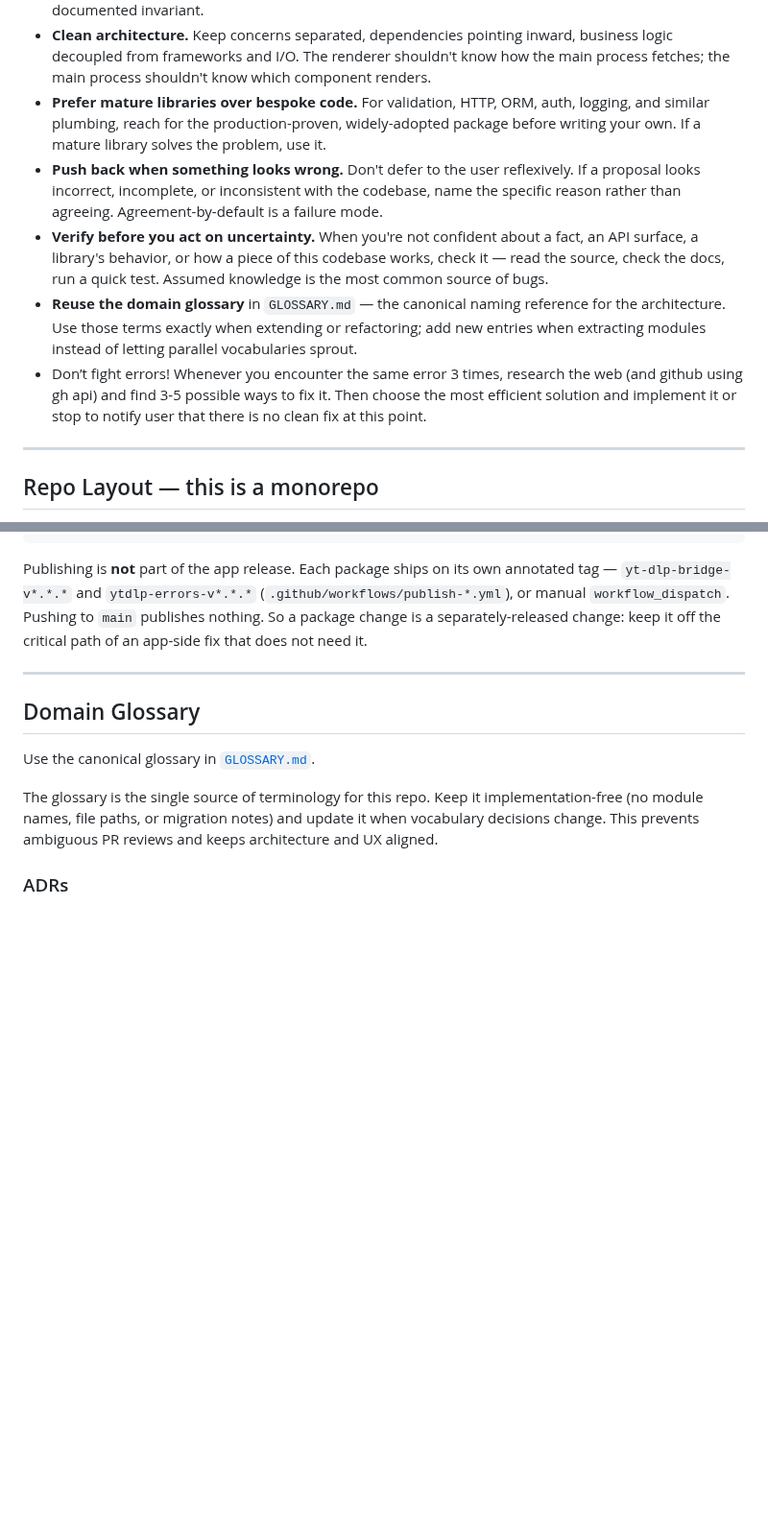
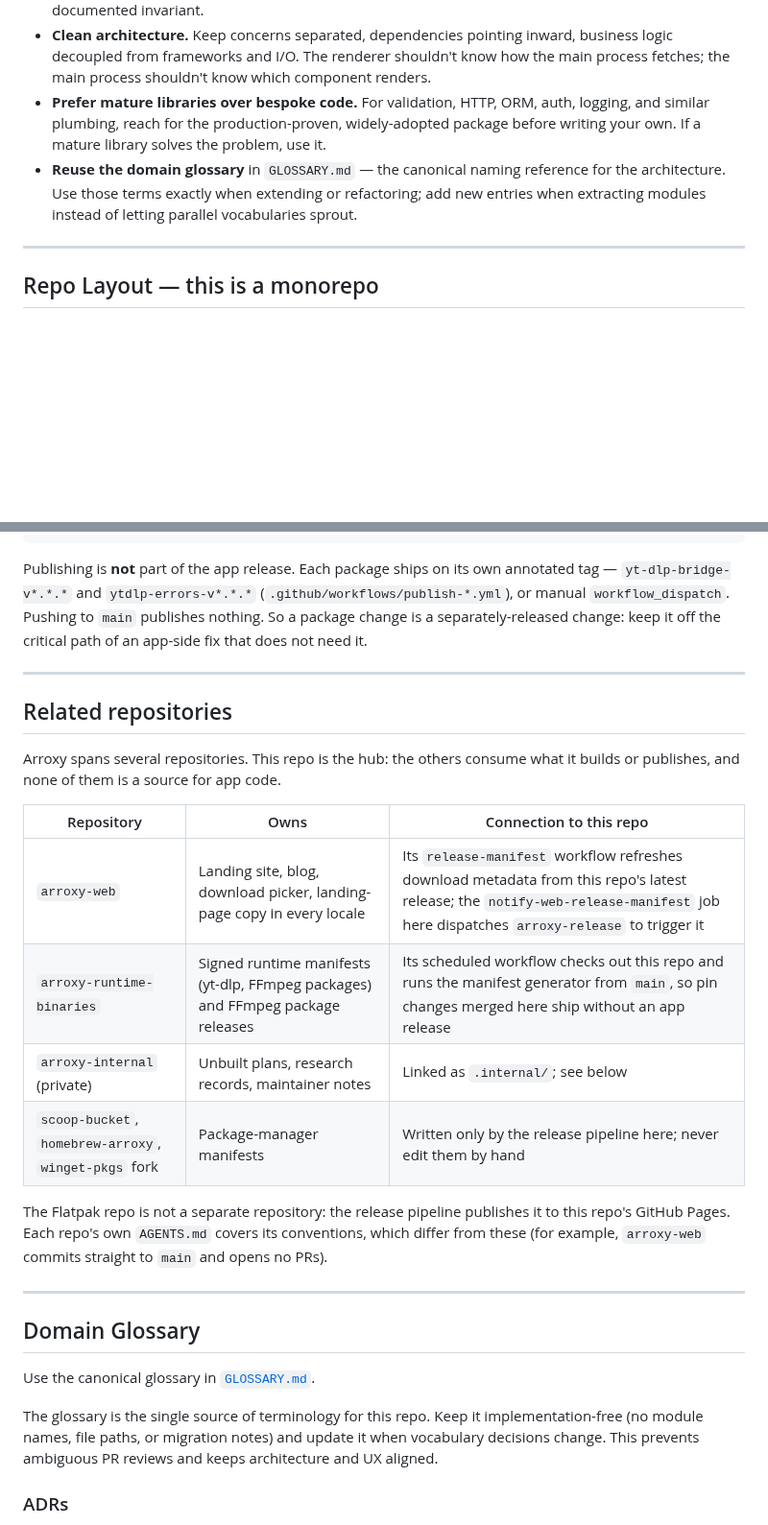
Before and after one commit to DragoonT/Arroxy, a Markdown page: AGENTS.md, 2 parts joined by grey strips. Shown at 96% size. GitHub-like rendering; blank space fills up the shorter version.

````diff
--- a/AGENTS.md
+++ b/AGENTS.md
@@ -8,10 +10,7 @@ The defaults below apply to every change in this codebase.
 - **Validate at trust transitions.** Data received from IPC, persistence, external processes, network responses, environment/configuration, browser evaluation, and untyped framework APIs enters as `unknown` when its runtime shape is not guaranteed. Convert it through an owned parser or normalizer into a named trusted type before domain logic consumes it. Parsers may accept `unknown` and use runtime checks. Runtime narrowing remains valid for typed unions, optional values, capability detection, and error normalization. Prefer schemas, type guards, contextual typing, and discriminated unions over assertions. A necessary assertion must be supported by a locally visible check or a precise documented invariant.
 - **Clean architecture.** Keep concerns separated, dependencies pointing inward, business logic decoupled from frameworks and I/O. The renderer shouldn't know how the main process fetches; the main process shouldn't know which component renders.
 - **Prefer mature libraries over bespoke code.** For validation, HTTP, ORM, auth, logging, and similar plumbing, reach for the production-proven, widely-adopted package before writing your own. If a mature library solves the problem, use it.
-- **Push back when something looks wrong.** Don't defer to the user reflexively. If a proposal looks incorrect, incomplete, or inconsistent with the codebase, name the specific reason rather than agreeing. Agreement-by-default is a failure mode.
-- **Verify before you act on uncertainty.** When you're not confident about a fact, an API surface, a library's behavior, or how a piece of this codebase works, check it — read the source, check the docs, run a quick test. Assumed knowledge is the most common source of bugs.
 - **Reuse the domain glossary** in `GLOSSARY.md` — the canonical naming reference for the architecture. Use those terms exactly when extending or refactoring; add new entries when extracting modules instead of letting parallel vocabularies sprout.
-- Don’t fight errors! Whenever you encounter the same error 3 times, research the web (and github using gh api) and find 3-5 possible ways to fix it. Then choose the most efficient solution and implement it or stop to notify user that there is no clean fix at this point.
 
 ---
 
@@ -33,6 +32,21 @@ bun run bridge:check   # yt-dlp-bridge: builds ytdlp-errors first, then the same
 ```
 
 Publishing is **not** part of the app release. Each package ships on its own annotated tag — `yt-dlp-bridge-v*.*.*` and `ytdlp-errors-v*.*.*` (`.github/workflows/publish-*.yml`), or manual `workflow_dispatch`. Pushing to `main` publishes nothing. So a package change is a separately-released change: keep it off the critical path of an app-side fix that does not need it.
+
+---
+
+## Related repositories
+
+Arroxy spans several repositories. This repo is the hub: the others consume what it builds or publishes, and none of them is a source for app code.
+
+| Repository | Owns | Connection to this repo |
+| --- | --- | --- |
+| `arroxy-web` | Landing site, blog, download picker, landing-page copy in every locale | Its `release-manifest` workflow refreshes download metadata from this repo's latest release; the `notify-web-release-manifest` job here dispatches `arroxy-release` to trigger it |
+| `arroxy-runtime-binaries` | Signed runtime manifests (yt-dlp, FFmpeg packages) and FFmpeg package releases | Its scheduled workflow checks out this repo and runs the manifest generator from `main`, so pin changes merged here ship without an app release |
+| `arroxy-internal` (private) | Unbuilt plans, research records, maintainer notes | Linked as `.internal/`; see below |
+| `scoop-bucket`, `homebrew-arroxy`, `winget-pkgs` fork | Package-manager manifests | Written only by the release pipeline here; never edit them by hand |
+
+The Flatpak repo is not a separate repository: the release pipeline publishes it to this repo's GitHub Pages. Each repo's own `AGENTS.md` covers its conventions, which differ from these (for example, `arroxy-web` commits straight to `main` and opens no PRs).
 
 ---
 
````
Also changed, not shown: other parts of AGENTS.md (+3 -34 lines).
